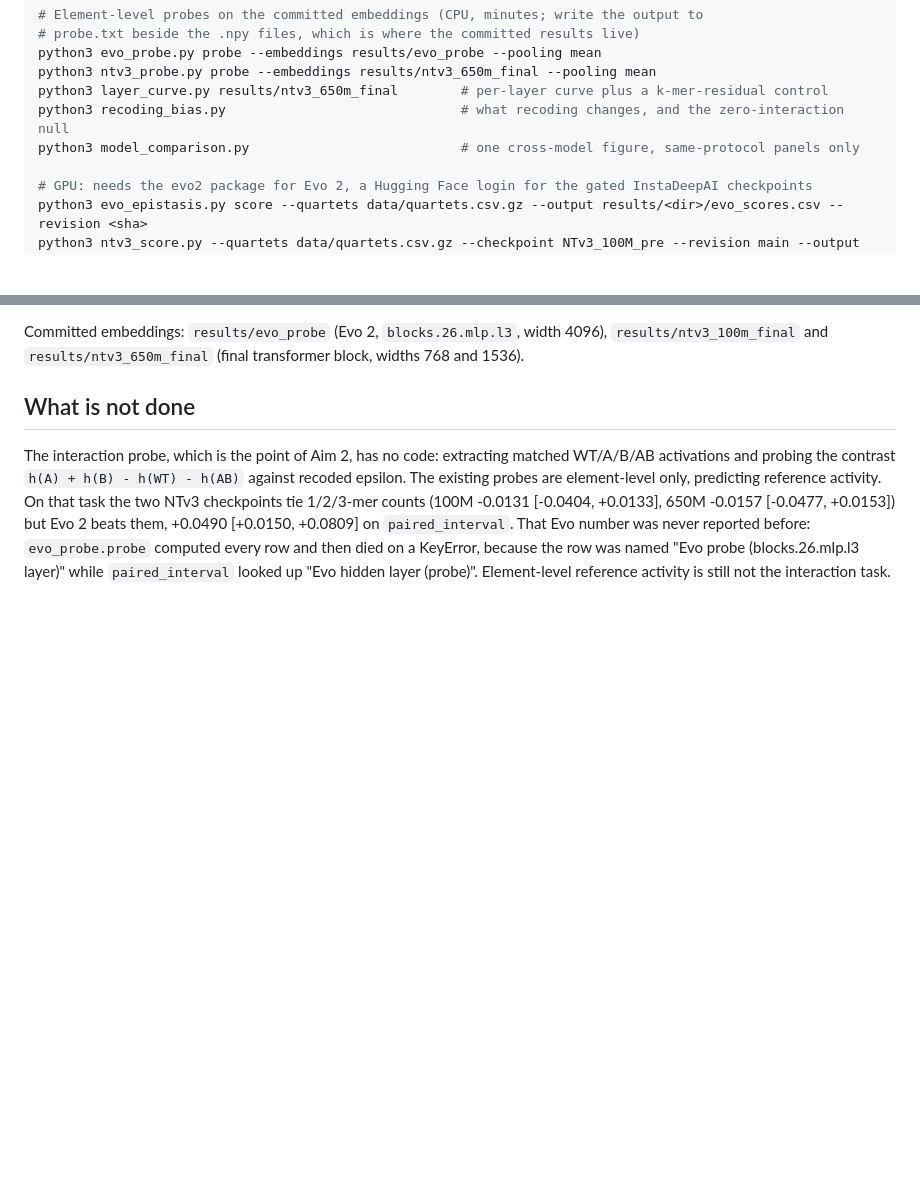
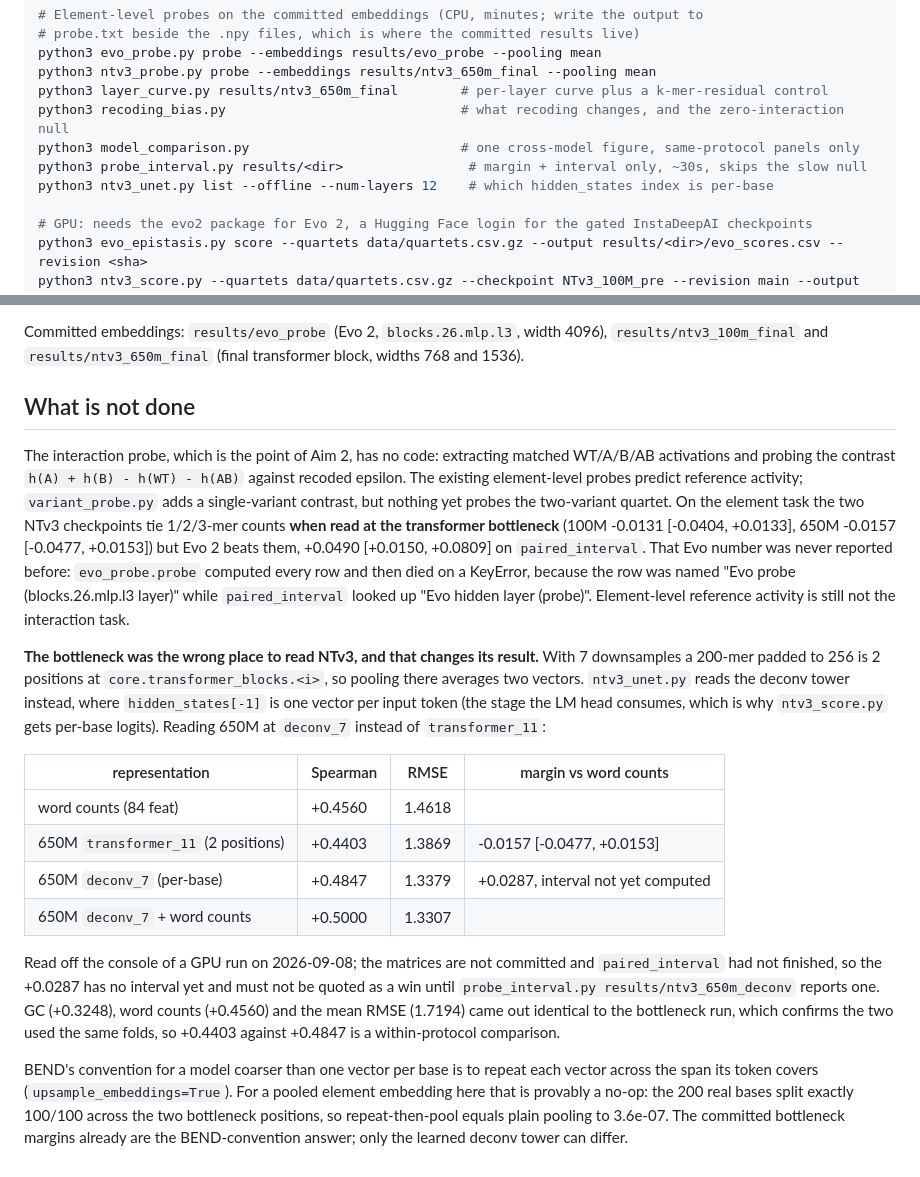
Before and after one commit to soleilwizman/evalingevo, a Markdown page: CLAUDE.md, 2 parts joined by grey strips. GitHub-like rendering; blank space fills up the shorter version.

Commit message:
Record the NTv3 deconv-tower result and qualify the bottleneck tie
The claim that both NTv3 checkpoints tie 1/2/3-mer counts was measured at the
transformer bottleneck, where a 200-mer padded to 256 is 2 positions. Reading the
650M at deconv_7 instead, one vector per input token, moves it from +0.4403 to
+0.4847 against a +0.4560 word-count baseline, and RMSE from 1.3869 to 1.3379.

Marked as read off a GPU run's console, matrices not committed, paired_interval
unfinished. The +0.0287 margin has no interval yet and is flagged not to be quoted
as a win until probe_interval.py reports one. GC, word counts and the mean RMSE
came out identical to the bottleneck run, which is what establishes the two used
the same folds.

Also records that BEND-style repeat upsampling is a no-op for a pooled element
embedding at this length (the 200 real bases split exactly 100/100 across the two
bottleneck positions), and that variant_probe.py covers the single-variant
contrast while the two-variant quartet probe still has no code.

Co-Authored-By: Claude Opus 5 <noreply@anthropic.com>
Claude-Session: https://claude.ai/code/session_01DH7yYGtqhH2SWFXcCVTgFw

```diff
--- a/CLAUDE.md
+++ b/CLAUDE.md
@@ -30,6 +30,8 @@ python3 ntv3_probe.py probe --embeddings results/ntv3_650m_final --pooling mean
 python3 layer_curve.py results/ntv3_650m_final        # per-layer curve plus a k-mer-residual control
 python3 recoding_bias.py                              # what recoding changes, and the zero-interaction null
 python3 model_comparison.py                           # one cross-model figure, same-protocol panels only
+python3 probe_interval.py results/<dir>                # margin + interval only, ~30s, skips the slow null
+python3 ntv3_unet.py list --offline --num-layers 12    # which hidden_states index is per-base
 
 # GPU: needs the evo2 package for Evo 2, a Hugging Face login for the gated InstaDeepAI checkpoints
 python3 evo_epistasis.py score --quartets data/quartets.csv.gz --output results/<dir>/evo_scores.csv --revision <sha>
@@ -144,9 +146,36 @@ Committed embeddings: `results/evo_probe` (Evo 2, `blocks.26.mlp.l3`, width 4096
 
 The interaction probe, which is the point of Aim 2, has no code: extracting matched WT/A/B/AB
 activations and probing the contrast `h(A) + h(B) - h(WT) - h(AB)` against recoded epsilon. The
-existing probes are element-level only, predicting reference activity. On that task the two NTv3
-checkpoints tie 1/2/3-mer counts (100M -0.0131 [-0.0404, +0.0133], 650M -0.0157 [-0.0477, +0.0153])
-but Evo 2 beats them, +0.0490 [+0.0150, +0.0809] on `paired_interval`. That Evo number was never
+existing element-level probes predict reference activity; `variant_probe.py` adds a single-variant
+contrast, but nothing yet probes the two-variant quartet. On the element task the two NTv3
+checkpoints tie 1/2/3-mer counts **when read at the transformer bottleneck**
+(100M -0.0131 [-0.0404, +0.0133], 650M -0.0157 [-0.0477, +0.0153]) but Evo 2 beats them,
++0.0490 [+0.0150, +0.0809] on `paired_interval`. That Evo number was never
 reported before: `evo_probe.probe` computed every row and then died on a KeyError, because the row
 was named "Evo probe (blocks.26.mlp.l3 layer)" while `paired_interval` looked up "Evo hidden layer
 (probe)". Element-level reference activity is still not the interaction task.
+
+**The bottleneck was the wrong place to read NTv3, and that changes its result.** With 7
+downsamples a 200-mer padded to 256 is 2 positions at `core.transformer_blocks.<i>`, so pooling
+there averages two vectors. `ntv3_unet.py` reads the deconv tower instead, where `hidden_states[-1]`
+is one vector per input token (the stage the LM head consumes, which is why `ntv3_score.py` gets
+per-base logits). Reading 650M at `deconv_7` instead of `transformer_11`:
+
+| representation | Spearman | RMSE | margin vs word counts |
+|---|---|---|---|
+| word counts (84 feat) | +0.4560 | 1.4618 | |
+| 650M `transformer_11` (2 positions) | +0.4403 | 1.3869 | -0.0157 [-0.0477, +0.0153] |
+| 650M `deconv_7` (per-base) | +0.4847 | 1.3379 | +0.0287, interval not yet computed |
+| 650M `deconv_7` + word counts | +0.5000 | 1.3307 | |
+
+Read off the console of a GPU run on 2026-09-08; the matrices are not committed and
+`paired_interval` had not finished, so the +0.0287 has no interval yet and must not be quoted as a
+win until `probe_interval.py results/ntv3_650m_deconv` reports one. GC (+0.3248), word counts
+(+0.4560) and the mean RMSE (1.7194) came out identical to the bottleneck run, which confirms the
+two used the same folds, so +0.4403 against +0.4847 is a within-protocol comparison.
+
+BEND's convention for a model coarser than one vector per base is to repeat each vector across the
+span its token covers (`upsample_embeddings=True`). For a pooled element embedding here that is
+provably a no-op: the 200 real bases split exactly 100/100 across the two bottleneck positions, so
+repeat-then-pool equals plain pooling to 3.6e-07. The committed bottleneck margins already are the
+BEND-convention answer; only the learned deconv tower can differ.
```
